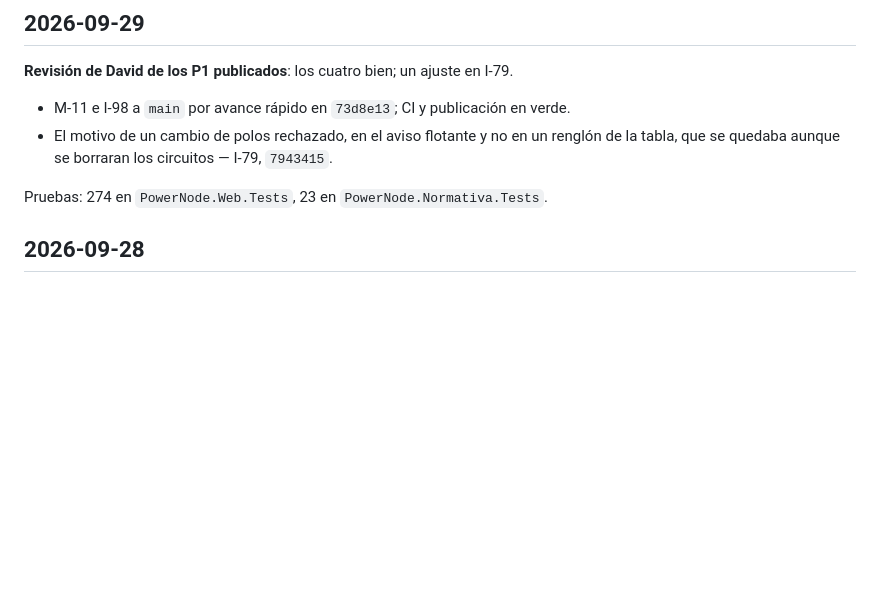
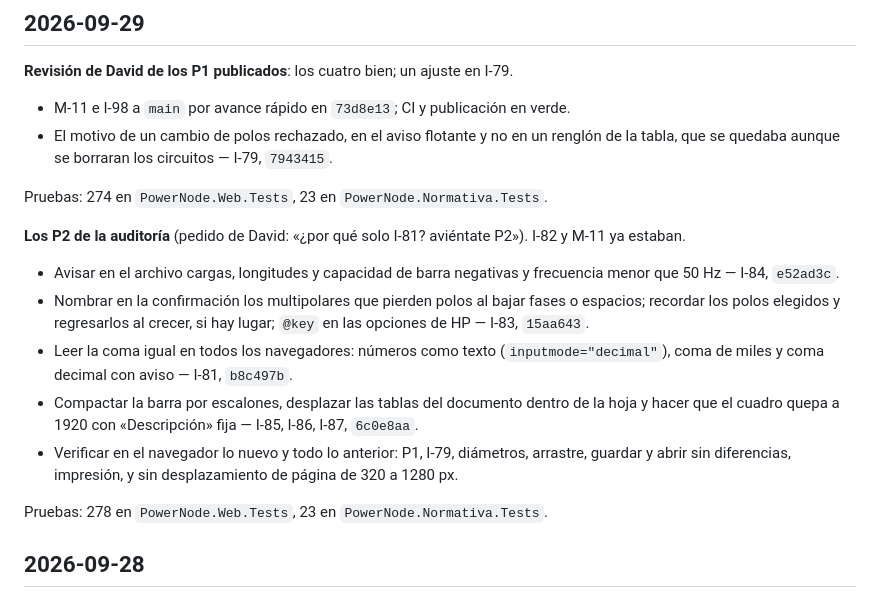
Before and after one commit to dflores296/Power-Node-Web, a Markdown page: docs/estado/BITACORA.md, the part around the change. Rendered like a GitHub page; blank space fills up the shorter version.

```diff
--- a/docs/estado/BITACORA.md
+++ b/docs/estado/BITACORA.md
@@ -11,6 +11,23 @@ Registro de acciones por sesión, con hallazgo y commit.
   que se quedaba aunque se borraran los circuitos — I-79, `7943415`.
 
 Pruebas: 274 en `PowerNode.Web.Tests`, 23 en `PowerNode.Normativa.Tests`.
+
+**Los P2 de la auditoría** (pedido de David: «¿por qué solo I-81? aviéntate P2»). I-82 y M-11 ya
+estaban.
+
+- Avisar en el archivo cargas, longitudes y capacidad de barra negativas y frecuencia menor que 50 Hz
+  — I-84, `e52ad3c`.
+- Nombrar en la confirmación los multipolares que pierden polos al bajar fases o espacios; recordar
+  los polos elegidos y regresarlos al crecer, si hay lugar; `@key` en las opciones de HP — I-83,
+  `15aa643`.
+- Leer la coma igual en todos los navegadores: números como texto (`inputmode="decimal"`), coma de
+  miles y coma decimal con aviso — I-81, `b8c497b`.
+- Compactar la barra por escalones, desplazar las tablas del documento dentro de la hoja y hacer que
+  el cuadro quepa a 1920 con «Descripción» fija — I-85, I-86, I-87, `6c0e8aa`.
+- Verificar en el navegador lo nuevo y todo lo anterior: P1, I-79, diámetros, arrastre, guardar y
+  abrir sin diferencias, impresión, y sin desplazamiento de página de 320 a 1280 px.
+
+Pruebas: 278 en `PowerNode.Web.Tests`, 23 en `PowerNode.Normativa.Tests`.
 
 ## 2026-09-28
 
```
Also changed, not shown: docs/estado/HALLAZGOS.md (+12 -12 lines), docs/estado/TABLERO.md (+2 -2 lines).
